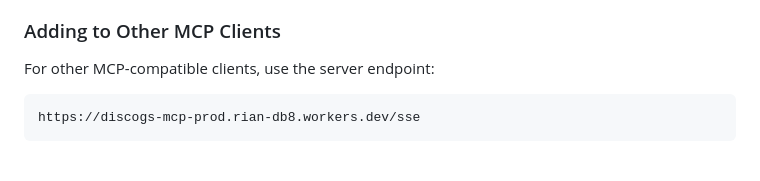
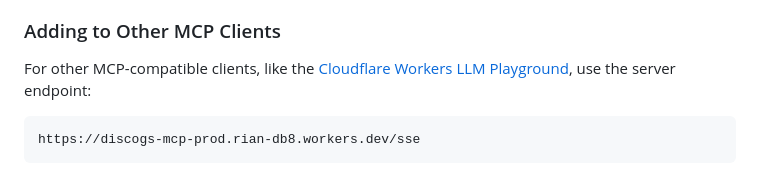
Before and after one commit to rianvdm/lastfm-mcp, a Markdown page: README.md, the part around the change. Rendered like a GitHub page.

Commit message:
Updated instructions

````diff
--- a/README.md
+++ b/README.md
@@ -31,7 +31,7 @@ This server processes plain-text queries and returns rich, markdown-formatted re
 
 ### Adding to Other MCP Clients
 
-For other MCP-compatible clients, use the server endpoint:
+For other MCP-compatible clients, like the [Cloudflare Workers LLM Playground](https://playground.ai.cloudflare.com/), use the server endpoint:
 
 ```
 https://discogs-mcp-prod.rian-db8.workers.dev/sse
````
